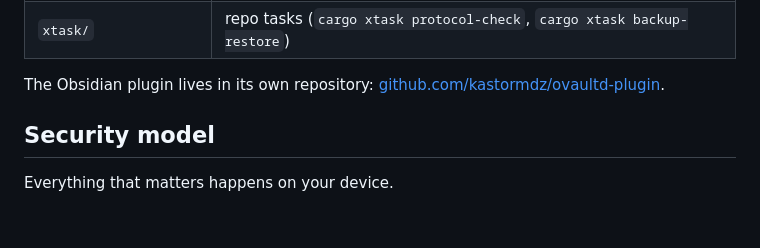
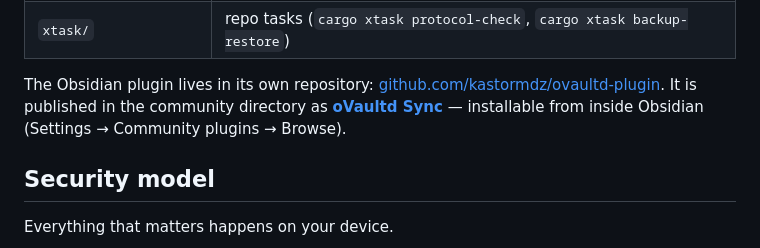
Before and after one commit to kastormdz/ovaultd, a Markdown page: README.md, the part around the change. GitHub-like rendering; blank space fills up the shorter version.

```diff
--- a/README.md
+++ b/README.md
@@ -49,7 +49,7 @@ The server persists encrypted blobs, signed revision records and account metadat
 | `docs/` | protocol and crypto specs, ADRs, deploy guide, runbook |
 | `xtask/` | repo tasks (`cargo xtask protocol-check`, `cargo xtask backup-restore`) |
 
-The Obsidian plugin lives in its own repository: [github.com/kastormdz/ovaultd-plugin](https://github.com/kastormdz/ovaultd-plugin).
+The Obsidian plugin lives in its own repository: [github.com/kastormdz/ovaultd-plugin](https://github.com/kastormdz/ovaultd-plugin). It is published in the community directory as **[oVaultd Sync](https://community.obsidian.md/plugins/ovaultd)** — installable from inside Obsidian (Settings → Community plugins → Browse).
 
 ## Security model
 
```
Also changed, not shown: README.es.md (+1 -1 lines).
